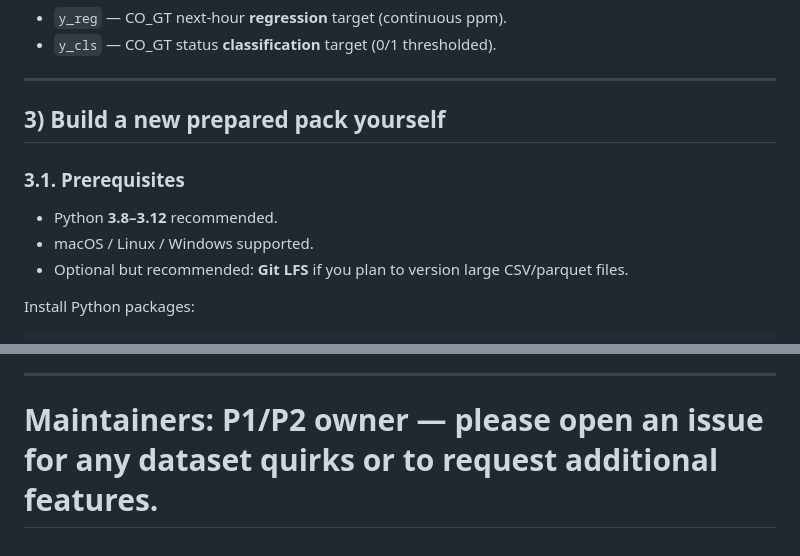
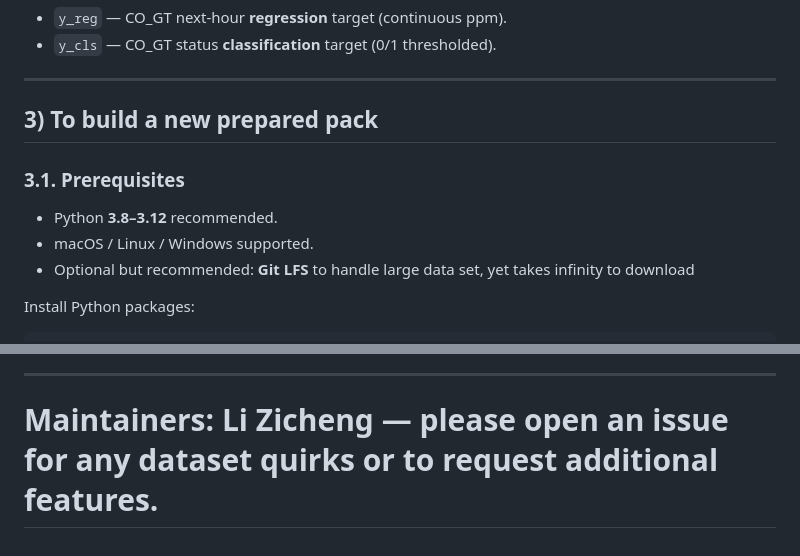
Before and after one commit to XMQ-HD/Machine-Learning---Air-Quality-Project, a Markdown page: README.md, 2 parts joined by grey strips. Drawn GitHub-style.

```diff
--- a/README.md
+++ b/README.md
@@ -69,13 +67,13 @@ README.md
 
  ---
 
- ## 3) Build a new prepared pack yourself
+ ## 3) To build a new prepared pack
 
  ### 3.1. Prerequisites
 
  - Python **3.8–3.12** recommended.
  - macOS / Linux / Windows supported.
- - Optional but recommended: **Git LFS** if you plan to version large CSV/parquet files.
+ - Optional but recommended: **Git LFS** to handle large data set, yet takes infinity to download
 
  Install Python packages:
 
@@ -156,4 +154,4 @@ README.md
 
  ---
 
-# Maintainers: P1/P2 owner — please open an issue for any dataset quirks or to request additional features.
+# Maintainers: Li Zicheng — please open an issue for any dataset quirks or to request additional features.
```
Also changed, not shown: other parts of README.md (+9 -11 lines).
